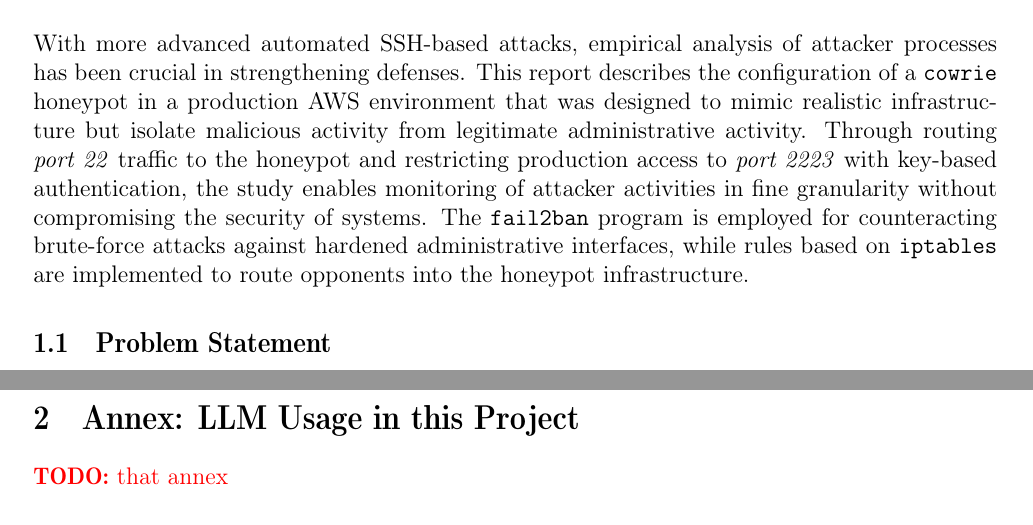
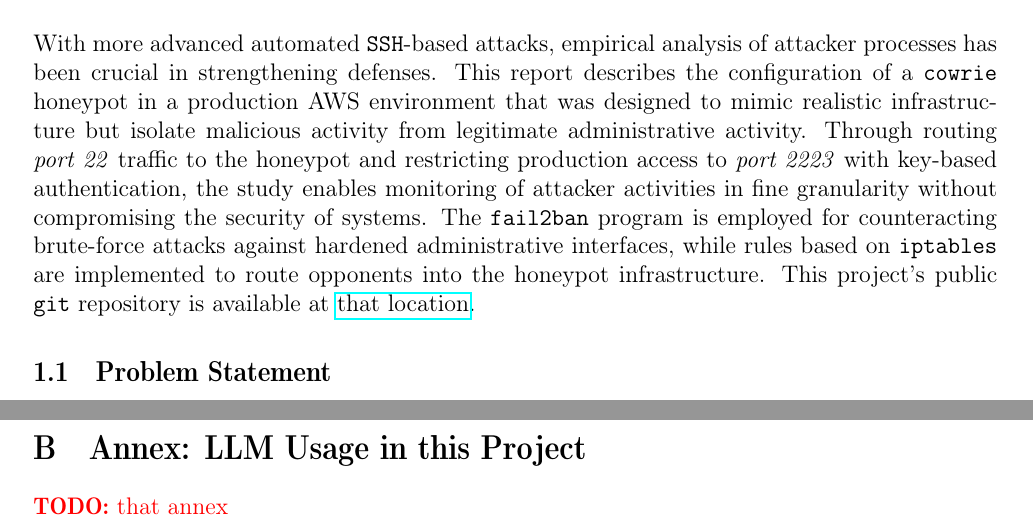
Before and after one commit to nottoBD/netsec-honeypot, a LaTeX document (doc/main.tex): two parts of pages 5 and 9 of 9, joined at a grey line, cut so that both start at the same text. Compiled offline with pdfLaTeX.

Commit message:
Update Report

```diff
--- a/doc/main.tex
+++ b/doc/main.tex
@@ -141,7 +141,7 @@
     %
     % section INTRODUCTION
     \section{Introduction}
-    With more advanced automated SSH-based attacks, empirical analysis of attacker processes has been crucial in strengthening defenses. This report describes the configuration of a \texttt{cowrie} honeypot in a production AWS environment that was designed to mimic realistic infrastructure but isolate malicious activity from legitimate administrative activity. Through routing \textit{port 22} traffic to the honeypot and restricting production access to \textit{port 2223} with key-based authentication, the study enables monitoring of attacker activities in fine granularity without compromising the security of systems. The \texttt{fail2ban} program is employed for counteracting brute-force attacks against hardened administrative interfaces, while rules based on \texttt{iptables} are implemented to route opponents into the honeypot infrastructure.
+    With more advanced automated \texttt{SSH}-based attacks, empirical analysis of attacker processes has been crucial in strengthening defenses. This report describes the configuration of a \texttt{cowrie} honeypot in a production AWS environment that was designed to mimic realistic infrastructure but isolate malicious activity from legitimate administrative activity. Through routing \textit{port 22} traffic to the honeypot and restricting production access to \textit{port 2223} with key-based authentication, the study enables monitoring of attacker activities in fine granularity without compromising the security of systems. The \texttt{fail2ban} program is employed for counteracting brute-force attacks against hardened administrative interfaces, while rules based on \texttt{iptables} are implemented to route opponents into the honeypot infrastructure. This project's public \texttt{git} repository is available at \href{https://github.com/nottoBD/netsec-cowrie-honey}{that location}.
 
         %
         % subsection PROBLEM STATEMENT
@@ -276,7 +275,12 @@ failregex = %(cmnfailre)s
     % Change numbering to alphabetic
     \appendix
     \renewcommand{\thesection}{\Alph{section}}
-
+    \setcounter{section}{0} % start at A
+    \titleformat{\section}
+      {\normalfont\Large\bfseries}
+      {\Alph{section}}
+      {1em}
+      {}
     \input{annex.tex}
     %
     % %
```
Also changed, not shown: ULB-VUB Network Security - Deception & Honeypot in Attack Profiling.pdf, doc/main.tex (13 more changed lines).
